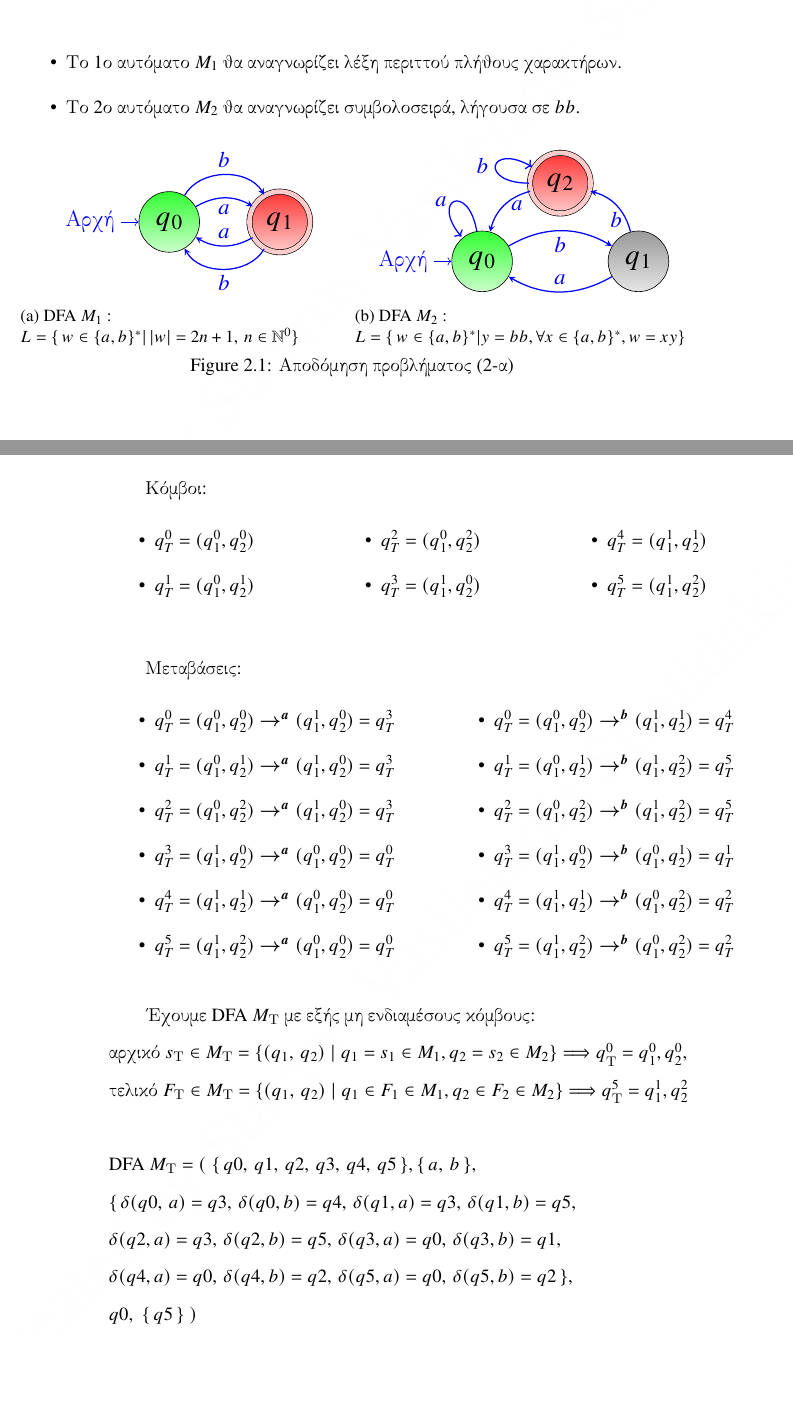
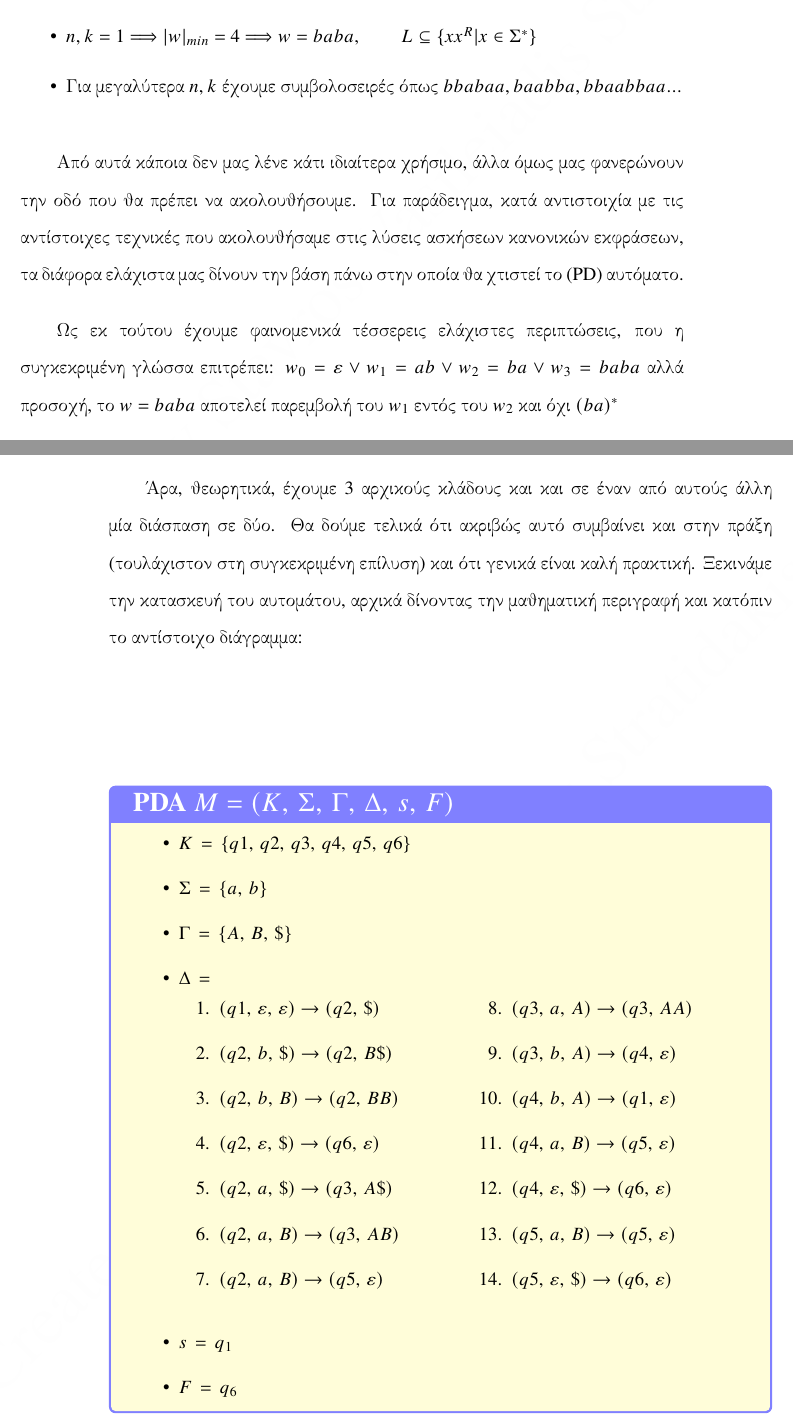
Before and after one commit to StavrosVS/Exercises, a LaTeX book (set_2/main.tex, which reads set_2/Chapters/Chapter_2/Solution_2_1.tex): two parts of pages 14 and 15 of 23, joined at a grey line, cut so that both start at the same text, the shorter picture padded with empty space. The pictures show the PDF file set_2/main.pdf that the author committed with the source.

Commit message:
Correction, exercise solved was 2.1
and there is still work to be done:
(showing trace of test string given).

```diff
--- a/set_2/Chapters/Chapter_2/Solution_2_1.tex
+++ b/set_2/Chapters/Chapter_2/Solution_2_1.tex
@@ -11,5 +7,21 @@
 \begin{itemize}
 	\itemsep0em
-	\item Το 1ο αυτόματο $M_{1}$ θα αναγνωρίζει λέξη περιττού πλήθους χαρακτήρων.
-	\item Το 2ο αυτόματο $M_{2}$ θα αναγνωρίζει συμβολοσειρά, λήγουσα σε $bb$.
+	\item $\vert w \vert_{min} = 0 \Longrightarrow n,\,k = 0 \Longrightarrow w = ε$, \quad $\vert w \vert_{max} =
+	\aleph_0$, \quad $|w| = 2(n+k) = \text{Άρτιο}$
+	\item $ n + k - 2nk = 1  \Longrightarrow |w|_{min} = 2 \Longrightarrow w = ba \cup ab$
+	\item $ n, k = 1 \Longrightarrow \vert w \vert_{min} = 4 \Longrightarrow w = baba$, \qquad $L \subseteq \{xx^R
+	\vert x \in \Sigma^* \}$
+	\item Για μεγαλύτερα $n, k$ έχουμε συμβολοσειρές όπως $bbabaa, baabba, bbaabbaa...$
 \end{itemize}
+\reducevspace\reducevspace
+\par
+Από αυτά κάποια δεν μας λένε κάτι ιδιαίτερα χρήσιμο, άλλα όμως μας φανερώνουν την οδό που θα πρέπει να
+ακολουθήσουμε. Για παράδειγμα, κατά αντιστοιχία με τις αντίστοιχες τεχνικές που ακολουθήσαμε στις
+λύσεις ασκήσεων κανονικών εκφράσεων, τα διάφορα ελάχιστα μας δίνουν την βάση πάνω στην οποία θα χτιστεί το (PD)
+αυτόματο.
+\par
+Ως εκ τούτου έχουμε φαινομενικά τέσσερεις ελάχιστες περιπτώσεις, που η
+συγκεκριμένη γλώσσα επιτρέπει:
+$w_0 = ε \lor w_1 = ab \lor w_2 = ba \lor w_3 = baba$ αλλά προσοχή, το $w = baba$
+αποτελεί παρεμβολή του $w_1$ εντός του $w_2$ και όχι $(ba)^*$
+\par
@@ -16,72 +34,7 @@
+\par Άρα, θεωρητικά, έχουμε 3 αρχικούς κλάδους και  και σε έναν από αυτούς άλλη μία διάσπαση σε δύο. Θα δούμε
+τελικά ότι ακριβώς αυτό συμβαίνει και στην πράξη (τουλάχιστον στη συγκεκριμένη επίλυση) και ότι γενικά είναι καλή
+πρακτική. Ξεκινάμε την κατασκευή του αυτομάτου, αρχικά δίνοντας την μαθηματική περιγραφή και κατόπιν το αντίστοιχο
+διάγραμμα:
 
-\begin{figure}[!htb]
-	\begin{subfigure}{.50\textwidth}
-		%\begin{minipage}{0.45\textwidth}
-		\centering
-		\begin{tikzpicture} [blue, node distance = 2.5cm, on grid, font=\sffamily\large\bfseries]
-			% Help grid
-			%	\draw [help lines] (-1,4) grid (8,-10);
-			% Start Node : Every other node is measured based to this one
-			\node (q0) [state, black, scale = 1.3, initial left, initial distance = 4mm, initial text = {Αρχή},
-			top color = green!80, bottom color = green!20] {$q_{0}$};
-			% Final Node
-			\node (q1) [state, black, scale = 1.3, accepting, top color = red!80, bottom color = red!20, double
-			distance = 3pt, double = red!20, right = of q0] {$q_{1}$};
-			% Draw Arrows/Connections
-			\path [-stealth, thick]
-			(q0) edge [bend left] node [below] {$a$}(q1)
-			(q0) edge [bend left = 60] node [above] {$b$} (q1)
-			(q1) edge [bend left] node [above] {$a$} (q0)
-			(q1) edge [bend left = 60] node [below] {$b$} (q0);
-		\end{tikzpicture}
-		%\end{flushleft}
-		\caption{DFA $M_{1}$ :\\$L = \{\,w\in \{a, b\}^* \vert\,  \vert w \vert = 2n+1,\, n \in \mathbb{N}^0\}$}
-		\label{fig:sub1}
-	\end{subfigure}
-	\begin{subfigure}{.50\textwidth}
-		%\end{minipage}
-		%\begin{minipage}{0.45\textwidth}
-		\centering
-		\begin{tikzpicture} [blue, node distance = 2.5cm, on grid, font=\sffamily\large\bfseries]
-			% Help grid
-			%	\draw [help lines] (-1,4) grid (8,-10);
-			% Start Node : Every other node is measured based to this one
-			\node (q0) [state, black, scale = 1.3, initial left, initial distance = 4mm, initial text = {Αρχή},
-			top color = green!80, bottom color = green!20] {$q_{0}$};
-
-			% Final Node
-			\node (q2) [state, black, scale = 1.3, accepting, top color = red!80, bottom color = red!20, double
-			distance = 3pt, double = red!20, above right = of q0] {$q_{2}$};
-
-			% Middle Nodes
-			\node (q1) [state, black, scale = 1.3, top color = gray!80, bottom color = gray!20, distance = 3pt, below right =
-			of q2]
-			{$q_{1}$};
-
-			% Draw Arrows/Connections
-			\path [-stealth, thick]
-			(q0) edge [out = 100, in = 130, loop] node [left] {$a$}(q1)
-			(q0) edge [bend left] node [below] {$b$} (q1)
-			(q1) edge [bend left] node [above] {$a$} (q0)
-			(q1) edge [bend right] node [below] {$b$} (q2)
-			(q2) edge [bend right] node [right] {$a$} (q0)
-			(q2) edge [out = 180, in = 150,loop] node [left] {$b$} (q2);
-		\end{tikzpicture}
-		% \end{flushright}
-	%\end{minipage}
-	\caption{DFA $M_{2}$ :\\$L = \{\,w \in \{a, b\}^* \vert y=bb, \forall x \in \{a, b\}^*, w = xy\}$}
-	\label{fig:sub1}
-\end{subfigure}
-\caption{Αποδόμηση προβλήματος (2-α)} \label{fig:M1}
-\end{figure}
-
-\hfill \break
-
-\reducevspace\reducevspace\reducevspace\reducevspace\reducevspace\reducevspace\reducevspace
-\reducevspace\reducevspace\reducevspace\reducevspace\reducevspace\reducevspace\reducevspace
-\par
-Είμαστε έτοιμοι να συνθέσουμε το τελικό αυτόματο $M_{\text{Τ}}$ με $Q_{\text{Τ}} = Q_{1} \bm{\times} Q_{2}
-=$\\ $\{(q_1,\, q_2) \;\vert\; q_1 \in Q_1 \in M1, q_2 \in Q_2 \in M2\}$, όθεν επίσης δείχνει ότι έχουμε\\ $\vert
-Q_{1}\vert \bm{\cdot} \vert Q_{2}\vert = \vert
-Q_{\text{Τ}}\vert_{max} \Longrightarrow 2\bm{\cdot} 3 = 6$:
-\clearpage
+\begin{tcolorbox}[colback=yellow!15!white, colframe=blue!50!white,
+	fonttitle=\bfseries\Large, title = {PDA $M = (K,\, \Sigma,\, \Gamma,\, \Delta,\, s,\, F)$}]
@@ -126,21 +43,42 @@ Q_{\text{Τ}}\vert_{max} \Longrightarrow 2\bm{\cdot} 3 = 6$:
-\end{multicols}
-\reducevspace\reducevspace\reducevspace\reducevspace\reducevspace\reducevspace\reducevspace
-\reducevspace\reducevspace\reducevspace\reducevspace\reducevspace\reducevspace\reducevspace
-\par
-Έχουμε DFA $M_{\text{Τ}}$ με εξής μη ενδιαμέσους κόμβους:\\
-αρχικό $s_{\text{Τ}} \in M_{\text{Τ}} = \{(q_1,\, q_2) \;\vert\; q_1 = s_1 \in M_1, q_2 = s_2 \in M_2 \}
-\Longrightarrow q_{\text{Τ}}^0 = {q_1^0, q_2^0}$,\\
-τελικό $F_{\text{Τ}}\in M_{\text{Τ}} =\{(q_1,\, q_2) \;\vert\; q_1\in F_1 \in M_1, q_2\in F_2\in M_2 \}
-\Longrightarrow q_{\text{Τ}}^5 = {q_1^1, q_2^2}$\\
-\hfill \break
-DFA $ M_{\text{Τ}} = (\; \{\,q0,\, q1,\, q2,\, q3,\, q4,\, q5\,\}, \{\,a,\, b\,\},\\
-\{\,δ(q0,\, a)=q3,\, δ(q0, b)=q4,\, δ(q1, a)=q3,\, δ(q1, b)=q5,\\
-δ(q2, a)=q3,\, δ(q2, b)=q5,\, δ(q3, a)=q0,\, δ(q3, b)=q1,\\
-δ(q4, a)=q0,\, δ(q4, b)=q2,\, δ(q5, a)=q0,\, δ(q5, b)=q2\,\},\\
-q0,\; \{\,q5\,\}\;)$
+		\item $K \,=\, \{q1,\, q2,\, q3,\, q4,\, q5,\, q6\}$
+		\item $\Sigma \,=\, \{a,\, b\}$
+		\item $\Gamma \,=\, \{A,\, B,\, \$\}$
+		\item $\Delta \,=\,$
+		\reducevspace\reducevspace\reducevspace\reducevspace\reducevspace\reducevspace\reducevspace
+		\reducevspace\reducevspace\reducevspace\reducevspace\reducevspace\reducevspace\reducevspace
+		\begin{multicols}{2}
+			\begin{enumerate}
+				\item $(q1,\,ε,\,ε)\rightarrow(q2,\,\$)$
 
 
-\hfill \break
-\begin{tcolorbox}[colback=yellow!15!white, colframe=blue!50!white,
-	fonttitle=\bfseries\Large, title = DFA $M_{\text{Τ}}$]
-%\begin{figure}[!htb]
+
+				\item $(q2,\,b,\,\$)\rightarrow(q2,\,B\$)$
+				\item $(q2,\,b,\,B)\rightarrow(q2,\,BB)$
+
+				\item $(q2,\,ε,\,\$)\rightarrow(q6,\,ε)$
+				\item $(q2,\,a,\,\$)\rightarrow(q3,\,A\$)$
+				\item $(q2,\,a,\,B)\rightarrow(q3,\,AB)$
+				\item $(q2,\,a,\,B)\rightarrow(q5,\,ε)$
+
+
+
+				\item $(q3,\,a,\,A)\rightarrow(q3,\,AA)$
+
+				\item $(q3,\,b,\,A)\rightarrow(q4,\,ε)$
+
+
+
+				\item $(q4,\,b,\,A)\rightarrow(q1,\,ε)$
+
+				\item $(q4,\,a,\,B)\rightarrow(q5,\,ε)$
+				\item $(q4,\,ε,\,\$)\rightarrow(q6,\,ε)$
+
+
+
+				\item $(q5,\,a,\,B)\rightarrow(q5,\,ε)$
+
+				\item $(q5,\,ε,\,\$)\rightarrow(q6,\,ε)$
+			\end{enumerate}
+		\end{multicols}
+		\item $s \,=\, q_1$
+		\item $F \,=\, q_6$
```
Also changed, not shown: set_2/main.pdf, set_2/Chapters/Chapter_2/Solution_2_1.tex (198 more changed lines).
